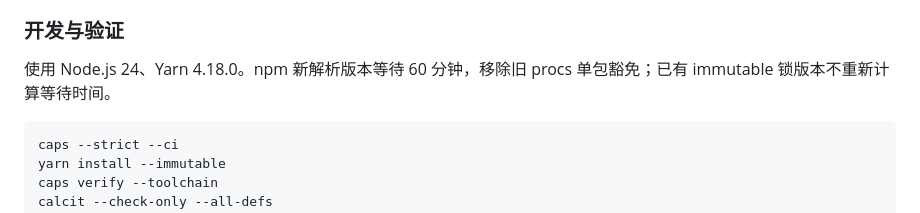
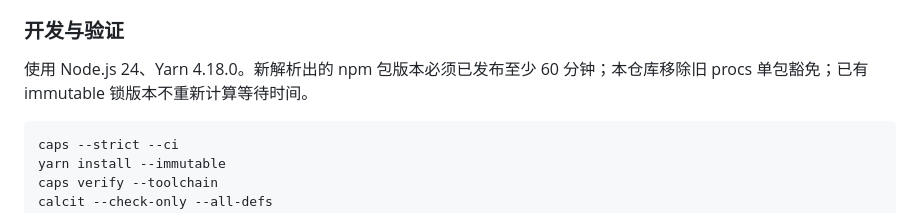
Before and after one commit to Memkits/random-lives, a Markdown page: README.md, the part around the change. Drawn GitHub-style.

Commit message:
澄清新解析 npm 版本的发布时间门槛

````diff
--- a/README.md
+++ b/README.md
@@ -15,7 +15,7 @@ Demo http://repo.memkits.org/random-lives/?size=60
 
 ### 开发与验证
 
-使用 Node.js 24、Yarn 4.18.0。npm 新解析版本等待 60 分钟，移除旧 procs 单包豁免；已有 immutable 锁版本不重新计算等待时间。
+使用 Node.js 24、Yarn 4.18.0。新解析出的 npm 包版本必须已发布至少 60 分钟；本仓库移除旧 procs 单包豁免；已有 immutable 锁版本不重新计算等待时间。
 
 ```bash
 caps --strict --ci
````
